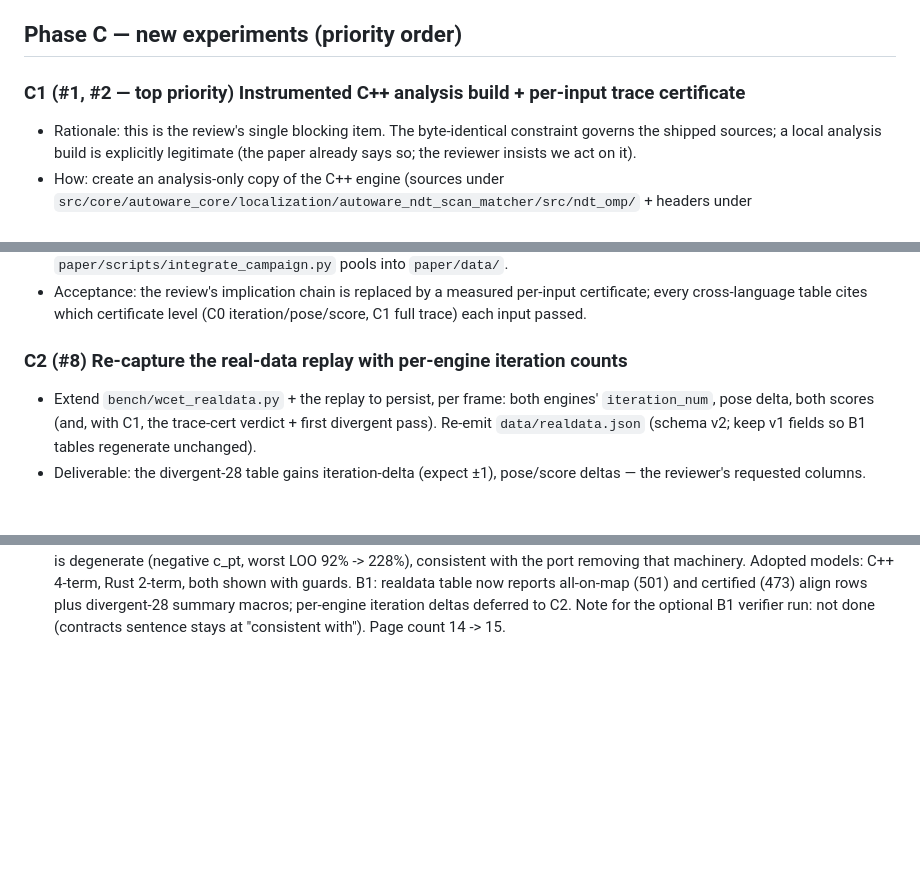
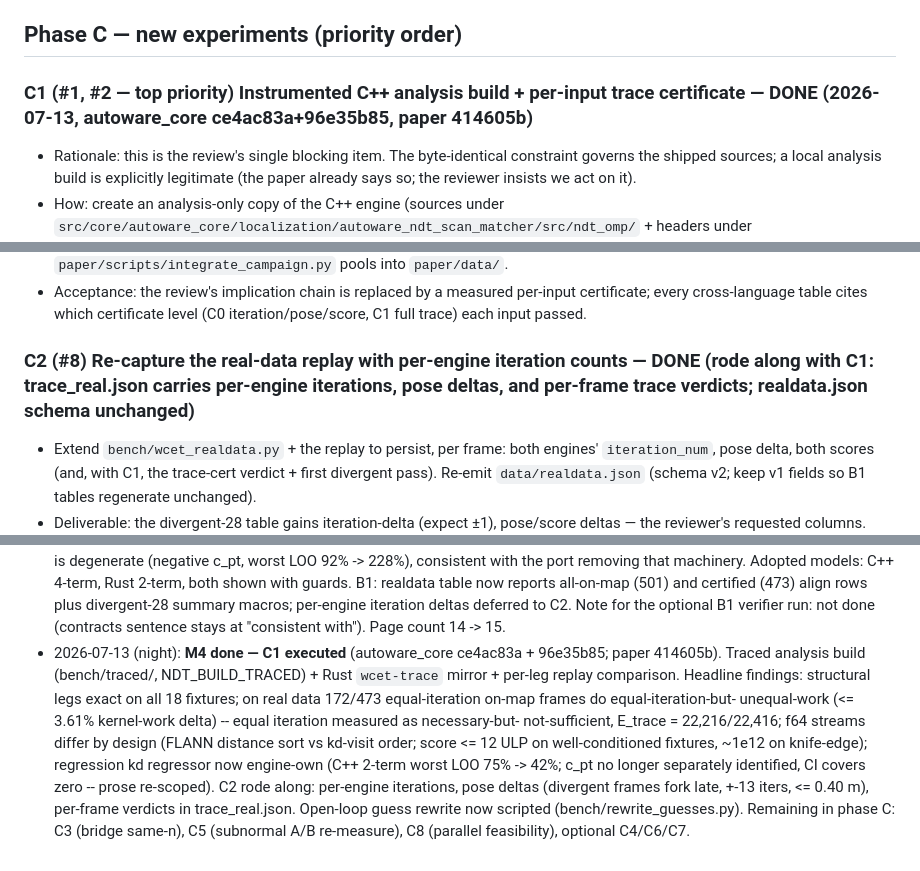
Before and after one commit to ytakano/autoware_workspace, a Markdown page: plan/paper_fix2.md, 3 parts joined by grey strips. Rendered like a GitHub page; blank space fills up the shorter version.

Commit message:
docs(ndt): record paper_fix2 C1+C2 done in the roadmap
Signed-off-by: Yuuki Takano <ytakanoster@gmail.com>

```diff
--- a/plan/paper_fix2.md
+++ b/plan/paper_fix2.md
@@ -253,7 +253,7 @@ sentence against our own tables), then A1 (core reframing), then the rest.
 
 ## Phase C — new experiments (priority order)
 
-### C1 (#1, #2 — top priority) Instrumented C++ analysis build + per-input trace certificate
+### C1 (#1, #2 — top priority) Instrumented C++ analysis build + per-input trace certificate — **DONE (2026-07-13, autoware_core ce4ac83a+96e35b85, paper 414605b)**
 
 - Rationale: this is the review's single blocking item. The byte-identical constraint governs
   the shipped sources; a local analysis build is explicitly legitimate (the paper already says
@@ -290,7 +290,7 @@ sentence against our own tables), then A1 (core reframing), then the rest.
   every cross-language table cites which certificate level (C0 iteration/pose/score, C1 full
   trace) each input passed.
 
-### C2 (#8) Re-capture the real-data replay with per-engine iteration counts
+### C2 (#8) Re-capture the real-data replay with per-engine iteration counts — **DONE (rode along with C1: trace_real.json carries per-engine iterations, pose deltas, and per-frame trace verdicts; realdata.json schema unchanged)**
 
 - Extend `bench/wcet_realdata.py` + the replay to persist, per frame: both engines'
   `iteration_num`, pose delta, both scores (and, with C1, the trace-cert verdict + first
@@ -432,3 +432,16 @@ lands).
   divergent-28 summary macros; per-engine iteration deltas deferred to C2. Note for the
   optional B1 verifier run: not done (contracts sentence stays at "consistent with").
   Page count 14 -> 15.
+- 2026-07-13 (night): **M4 done — C1 executed** (autoware_core ce4ac83a + 96e35b85; paper
+  414605b). Traced analysis build (bench/traced/, NDT_BUILD_TRACED) + Rust `wcet-trace`
+  mirror + per-leg replay comparison. Headline findings: structural legs exact on all 18
+  fixtures; on real data 172/473 equal-iteration on-map frames do equal-iteration-but-
+  unequal-work (<= 3.61% kernel-work delta) -- equal iteration measured as necessary-but-
+  not-sufficient, E_trace = 22,216/22,416; f64 streams differ by design (FLANN distance
+  sort vs kd-visit order; score <= 12 ULP on well-conditioned fixtures, ~1e12 on knife-edge);
+  regression kd regressor now engine-own (C++ 2-term worst LOO 75% -> 42%; c_pt no longer
+  separately identified, CI covers zero -- prose re-scoped). C2 rode along: per-engine
+  iterations, pose deltas (divergent frames fork late, +-13 iters, <= 0.40 m), per-frame
+  verdicts in trace_real.json. Open-loop guess rewrite now scripted
+  (bench/rewrite_guesses.py). Remaining in phase C: C3 (bridge same-n), C5 (subnormal A/B
+  re-measure), C8 (parallel feasibility), optional C4/C6/C7.
```
Also changed, not shown: other parts of plan/paper_fix2.md (+1 -1 lines).
